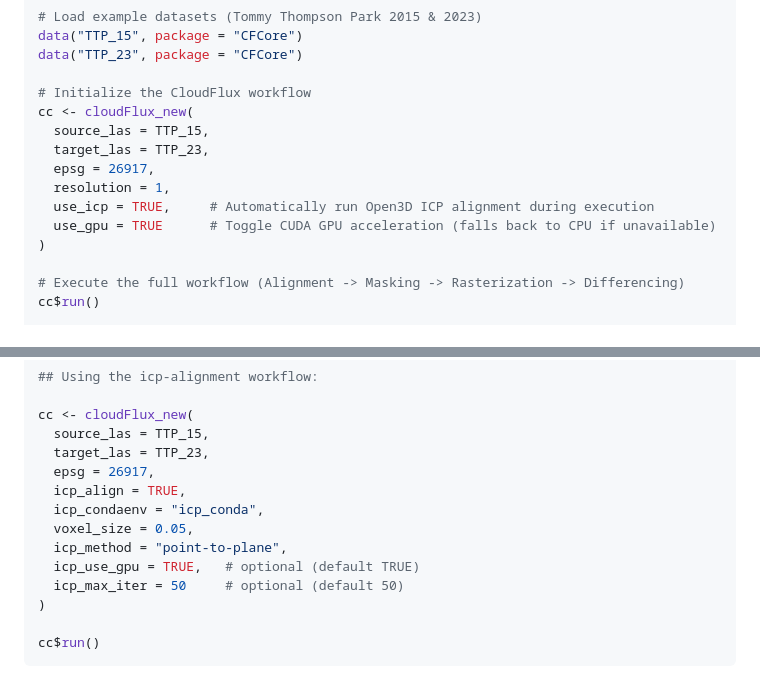
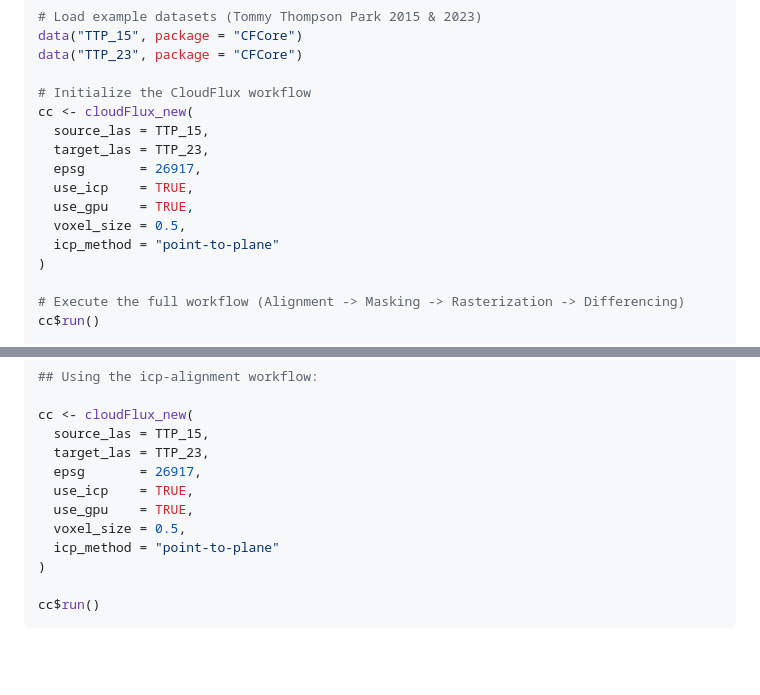
Before and after one commit to cscarpon/CFCore, a Markdown page: README.md, 2 parts joined by grey strips. Rendered like a GitHub page; blank space fills up the shorter version.

```diff
--- a/README.md
+++ b/README.md
@@ -75,10 +75,11 @@ data("TTP_23", package = "CFCore")
 cc <- cloudFlux_new(
   source_las = TTP_15,
   target_las = TTP_23,
-  epsg = 26917,
-  resolution = 1,
-  use_icp = TRUE,     # Automatically run Open3D ICP alignment during execution
-  use_gpu = TRUE      # Toggle CUDA GPU acceleration (falls back to CPU if unavailable)
+  epsg       = 26917,
+  use_icp    = TRUE,
+  use_gpu    = TRUE,
+  voxel_size = 0.5,
+  icp_method = "point-to-plane"
 )
 
 # Execute the full workflow (Alignment -> Masking -> Rasterization -> Differencing)
@@ -122,13 +123,11 @@ cc$run()
 cc <- cloudFlux_new(
   source_las = TTP_15,
   target_las = TTP_23,
-  epsg = 26917,
-  icp_align = TRUE,
-  icp_condaenv = "icp_conda",
-  voxel_size = 0.05,
-  icp_method = "point-to-plane",
-  icp_use_gpu = TRUE,   # optional (default TRUE)
-  icp_max_iter = 50     # optional (default 50)
+  epsg       = 26917,
+  use_icp    = TRUE,
+  use_gpu    = TRUE,
+  voxel_size = 0.5,
+  icp_method = "point-to-plane"
 )
 
 cc$run()
```
